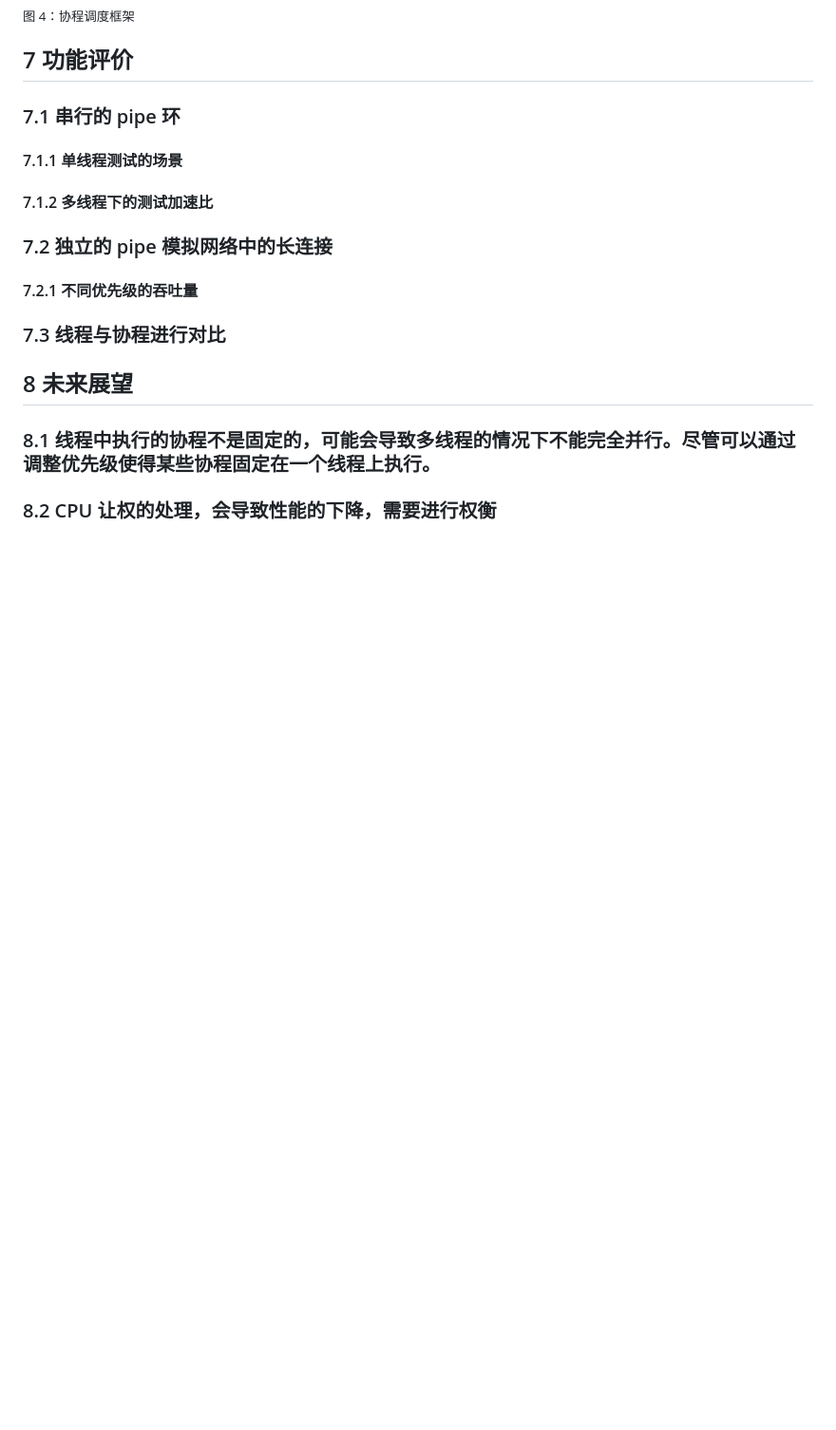
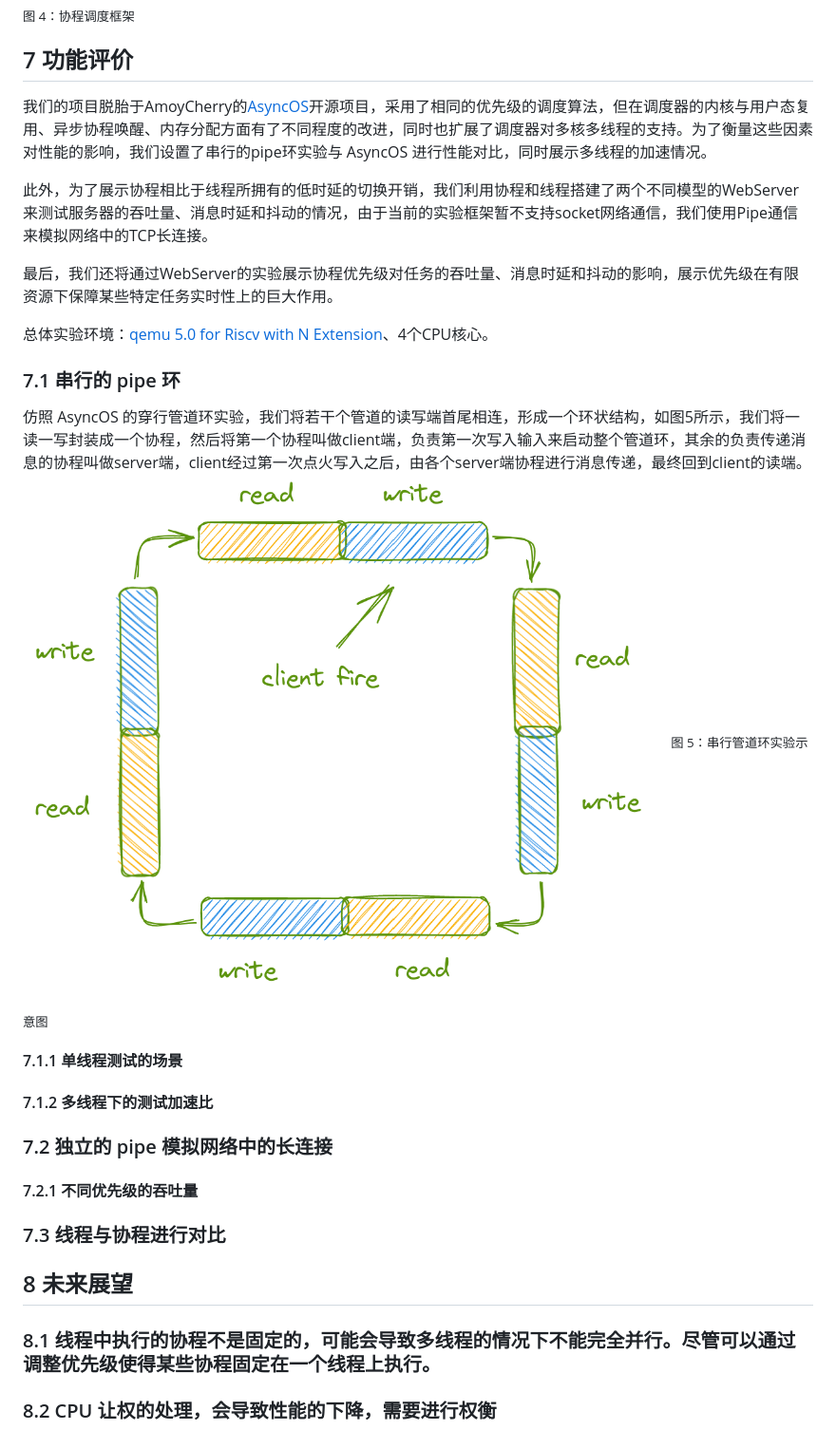
Before and after one commit to zflcs/SharedScheduler, a Markdown page: README.md, the part around the change. Shown: that part at 95% size. Rendered like a GitHub page; pictures changed too: Article/assets/single_pipe_ring.png (added); blank space fills up the shorter version.

Commit message:
add test desc

```diff
--- a/README.md
+++ b/README.md
@@ -162,8 +162,18 @@ Rust 使用默认的全局分配器（global allocator）在堆上进行分配
 
 ## 7 功能评价
 
+我们的项目脱胎于AmoyCherry的[AsyncOS](https://github.com/AmoyCherry/AsyncOS)开源项目，采用了相同的优先级的调度算法，但在调度器的内核与用户态复用、异步协程唤醒、内存分配方面有了不同程度的改进，同时也扩展了调度器对多核多线程的支持。为了衡量这些因素对性能的影响，我们设置了串行的pipe环实验与 AsyncOS 进行性能对比，同时展示多线程的加速情况。
+
+此外，为了展示协程相比于线程所拥有的低时延的切换开销，我们利用协程和线程搭建了两个不同模型的WebServer来测试服务器的吞吐量、消息时延和抖动的情况，由于当前的实验框架暂不支持socket网络通信，我们使用Pipe通信来模拟网络中的TCP长连接。
+
+最后，我们还将通过WebServer的实验展示协程优先级对任务的吞吐量、消息时延和抖动的影响，展示优先级在有限资源下保障某些特定任务实时性上的巨大作用。
+
+总体实验环境：[qemu 5.0 for Riscv with N Extension](https://github.com/duskmoon314/qemu)、4个CPU核心。
+
 ### 7.1 串行的 pipe 环
-
+仿照 AsyncOS 的穿行管道环实验，我们将若干个管道的读写端首尾相连，形成一个环状结构，如图5所示，我们将一读一写封装成一个协程，然后将第一个协程叫做client端，负责第一次写入输入来启动整个管道环，其余的负责传递消息的协程叫做server端，client经过第一次点火写入之后，由各个server端协程进行消息传递，最终回到client的读端。
+![](./Article/assets/single_pipe_ring.png)
+<sub>图 5：串行管道环实验示意图</sub>
 #### 7.1.1 单线程测试的场景
 
 #### 7.1.2 多线程下的测试加速比
```
